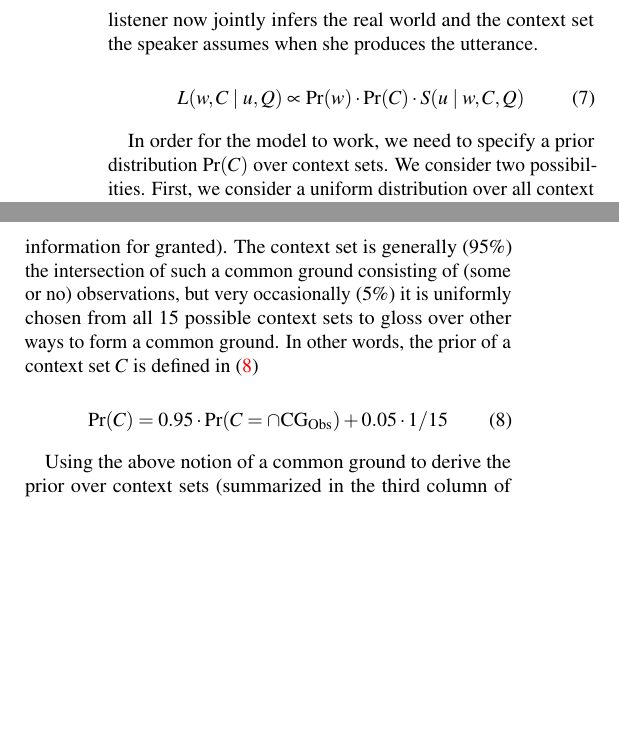
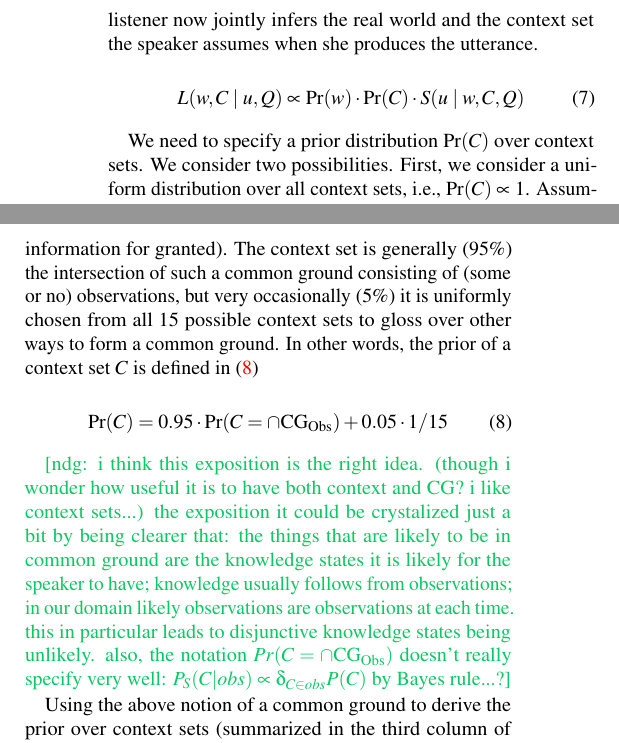
Before and after one commit to Ciyang/presuppositon-cogsci2016, a LaTeX paper (cogsci_main.tex, which reads 03_RSA.tex): two parts of the columns of page 4 of 7, joined at a grey line, cut so that both start at the same text, the shorter picture padded with empty space. Compiled offline with pdfLaTeX.

Commit message:
a comment on context and CG exposition

```diff
--- a/03_RSA.tex
+++ b/03_RSA.tex
@@ -237,7 +237,7 @@ Finally, given an utterance and the QUD, the pragmatic listener now jointly infe
 L(w, C \mid u, Q) \propto \Pr(w) \cdot \Pr(C) \cdot S(u \mid w, C, Q)
 \end{equation}
 
-In order for the model to work, we need to specify a prior distribution $\Pr(C)$
+We need to specify a prior distribution $\Pr(C)$
  over context sets.
 We consider two possibilities.
 First, we consider a uniform distribution over all context sets, i.e.,
@@ -333,6 +333,9 @@ In other words, the prior of a context set $C$ is defined in (\ref{eq:CGprior})
 \Pr(C)=0.95\cdot\Pr(C=\cap\text{CG}_\text{Obs})+0.05\cdot 1/15 \label{eq:CGprior}
 \end{equation}
 
+\ndg{i think this exposition is the right idea. (though i wonder how useful it is to have both context and CG? i like context sets...) the exposition it could be crystalized just a bit by being clearer that: the things that are likely to be in common ground are the knowledge states it is likely for the speaker to have; knowledge usually follows from observations; in our domain likely observations are observations at each time. this in particular leads to disjunctive knowledge states being unlikely.
+also, the notation $Pr(C=\cap\text{CG}_\text{Obs})$ doesn't really specify very well: $P_S(C|obs) \propto \delta_{C\in obs} P(C)$ by Bayes rule...?}
+
 Using the above notion of a common ground to derive the prior over context sets
  (summarized in the third column of Table~\ref{tab:models}), the pragmatic
  listener's marginal distribution over worlds is shown in Figure~\ref{fig:RSA_CGprior}.
```
Also changed, not shown: 03_RSA.tex (1 more changed lines).
